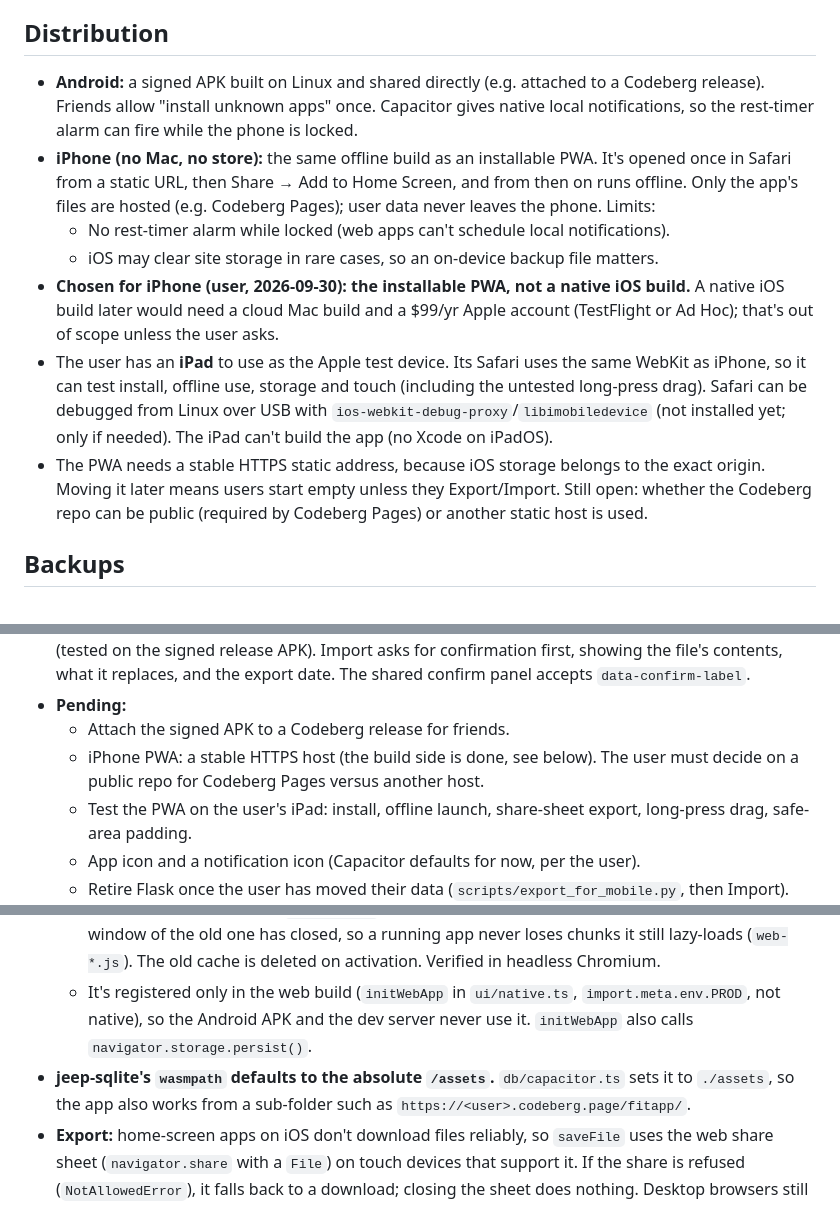
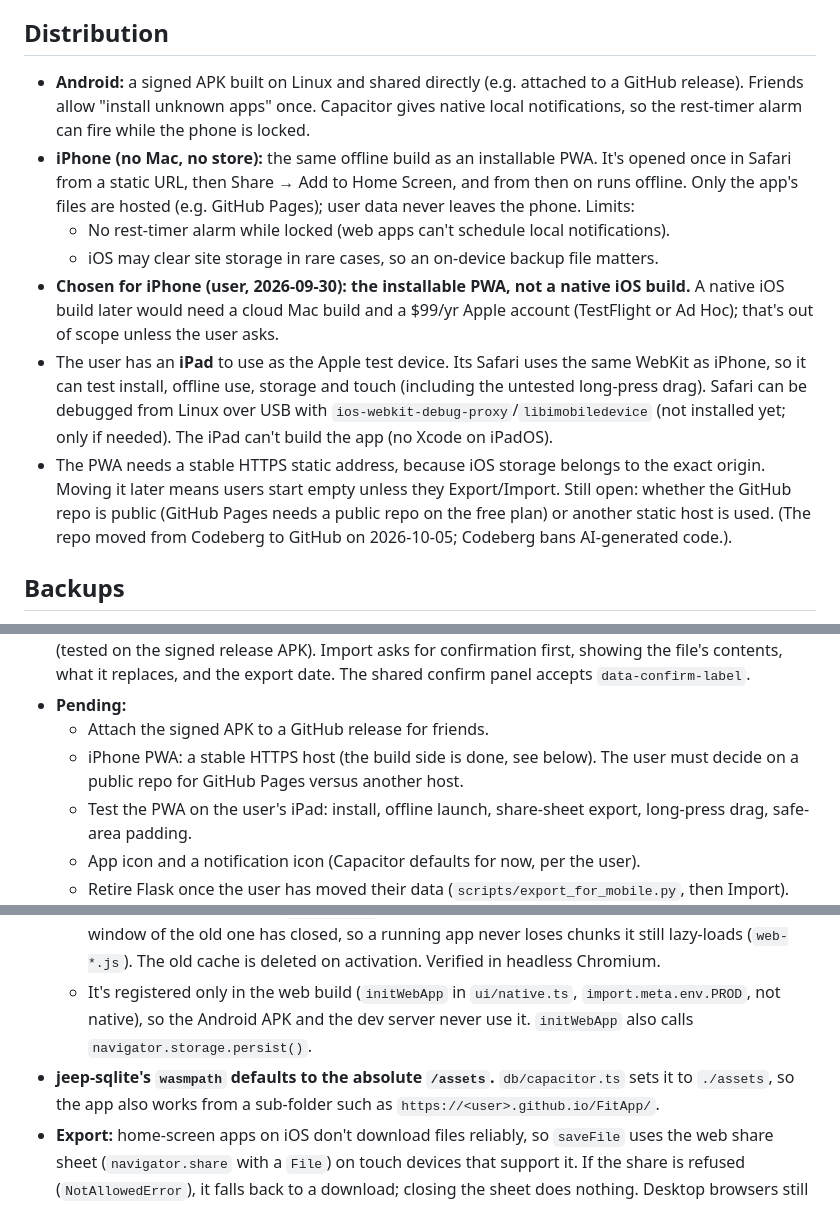
Before and after one commit to maniclucky/FitApp, a Markdown page: agent-notes/mobile-app-plan.md, 3 parts joined by grey strips. Rendered like a GitHub page.

Commit message:
Point distribution notes at GitHub after leaving Codeberg
Co-Authored-By: Claude Opus 5.5 <noreply@anthropic.com>

```diff
--- a/agent-notes/mobile-app-plan.md
+++ b/agent-notes/mobile-app-plan.md
@@ -14,13 +14,13 @@ Last updated: 2026-10-01 (port complete on Android; iPhone web-app build done, h
   - Each person's data lives only on their own phone.
 
 ## Distribution
-- **Android:** a signed APK built on Linux and shared directly (e.g. attached to a Codeberg release). Friends allow \"install unknown apps\" once. Capacitor gives native local notifications, so the rest-timer alarm can fire while the phone is locked.
-- **iPhone (no Mac, no store):** the same offline build as an installable PWA. It's opened once in Safari from a static URL, then Share → Add to Home Screen, and from then on runs offline. Only the app's files are hosted (e.g. Codeberg Pages); user data never leaves the phone. Limits:
+- **Android:** a signed APK built on Linux and shared directly (e.g. attached to a GitHub release). Friends allow \"install unknown apps\" once. Capacitor gives native local notifications, so the rest-timer alarm can fire while the phone is locked.
+- **iPhone (no Mac, no store):** the same offline build as an installable PWA. It's opened once in Safari from a static URL, then Share → Add to Home Screen, and from then on runs offline. Only the app's files are hosted (e.g. GitHub Pages); user data never leaves the phone. Limits:
   - No rest-timer alarm while locked (web apps can't schedule local notifications).
   - iOS may clear site storage in rare cases, so an on-device backup file matters.
 - **Chosen for iPhone (user, 2026-09-30): the installable PWA, not a native iOS build.** A native iOS build later would need a cloud Mac build and a $99/yr Apple account (TestFlight or Ad Hoc); that's out of scope unless the user asks.
 - The user has an **iPad** to use as the Apple test device. Its Safari uses the same WebKit as iPhone, so it can test install, offline use, storage and touch (including the untested long-press drag). Safari can be debugged from Linux over USB with `ios-webkit-debug-proxy`/`libimobiledevice` (not installed yet; only if needed). The iPad can't build the app (no Xcode on iPadOS).
-- The PWA needs a stable HTTPS static address, because iOS storage belongs to the exact origin. Moving it later means users start empty unless they Export/Import. Still open: whether the Codeberg repo can be public (required by Codeberg Pages) or another static host is used.
+- The PWA needs a stable HTTPS static address, because iOS storage belongs to the exact origin. Moving it later means users start empty unless they Export/Import. Still open: whether the GitHub repo is public (GitHub Pages needs a public repo on the free plan) or another static host is used. (The repo moved from Codeberg to GitHub on 2026-10-05; Codeberg bans AI-generated code.).
 
 ## Backups
 - There's no cloud. Add **export to file / import from file** (a JSON backup the user saves wherever they like), plus a one-time import of the existing Flask `instance/fitapp.db` so current history carries over.
@@ -63,8 +63,8 @@ Last updated: 2026-10-01 (port complete on Android; iPhone web-app build done, h
   - `syncMuscleGroups` counts `progress_target` as a reference before deleting a retired muscle group.
 - **Backups:** Library → Backup. Export goes to the share sheet; Import uses Android's document picker (tested on the signed release APK). Import asks for confirmation first, showing the file's contents, what it replaces, and the export date. The shared confirm panel accepts `data-confirm-label`.
 - **Pending:**
-  - Attach the signed APK to a Codeberg release for friends.
-  - iPhone PWA: a stable HTTPS host (the build side is done, see below). The user must decide on a public repo for Codeberg Pages versus another host.
+  - Attach the signed APK to a GitHub release for friends.
+  - iPhone PWA: a stable HTTPS host (the build side is done, see below). The user must decide on a public repo for GitHub Pages versus another host.
   - Test the PWA on the user's iPad: install, offline launch, share-sheet export, long-press drag, safe-area padding.
   - App icon and a notification icon (Capacitor defaults for now, per the user).
   - Retire Flask once the user has moved their data (`scripts/export_for_mobile.py`, then Import).
@@ -75,7 +75,7 @@ Last updated: 2026-10-01 (port complete on Android; iPhone web-app build done, h
 - **Service worker:** `mobile/sw.js` is a template. The `fitapp-service-worker` plugin in `vite.config.ts` writes `dist/sw.js` after each build with the list of every file in `dist/` and a version hashed from their contents. It caches everything at install and serves from the cache, falling back to the network.
   - It deliberately doesn't call `skipWaiting`: a new version takes over at the next launch after every window of the old one has closed, so a running app never loses chunks it still lazy-loads (`web-*.js`). The old cache is deleted on activation. Verified in headless Chromium.
   - It's registered only in the web build (`initWebApp` in `ui/native.ts`, `import.meta.env.PROD`, not native), so the Android APK and the dev server never use it. `initWebApp` also calls `navigator.storage.persist()`.
-- **jeep-sqlite's `wasmpath` defaults to the absolute `/assets`.** `db/capacitor.ts` sets it to `./assets`, so the app also works from a sub-folder such as `https://<user>.codeberg.page/fitapp/`.
+- **jeep-sqlite's `wasmpath` defaults to the absolute `/assets`.** `db/capacitor.ts` sets it to `./assets`, so the app also works from a sub-folder such as `https://<user>.github.io/FitApp/`.
 - **Export:** home-screen apps on iOS don't download files reliably, so `saveFile` uses the web share sheet (`navigator.share` with a `File`) on touch devices that support it. If the share is refused (`NotAllowedError`), it falls back to a download; closing the sheet does nothing. Desktop browsers still download.
 - **Tell friends:** use only the home-screen icon. iOS keeps a home-screen app's storage separate from Safari tabs, so data logged in Safari won't show up in the app.
 - **Temporary hosting works (user plan, 2026-10-01):** host only while someone installs, then take it down. Because of the separate storage, each person must open the **home-screen icon** once while the host is still up (the Safari visit alone doesn't cache the app for the icon).
```
